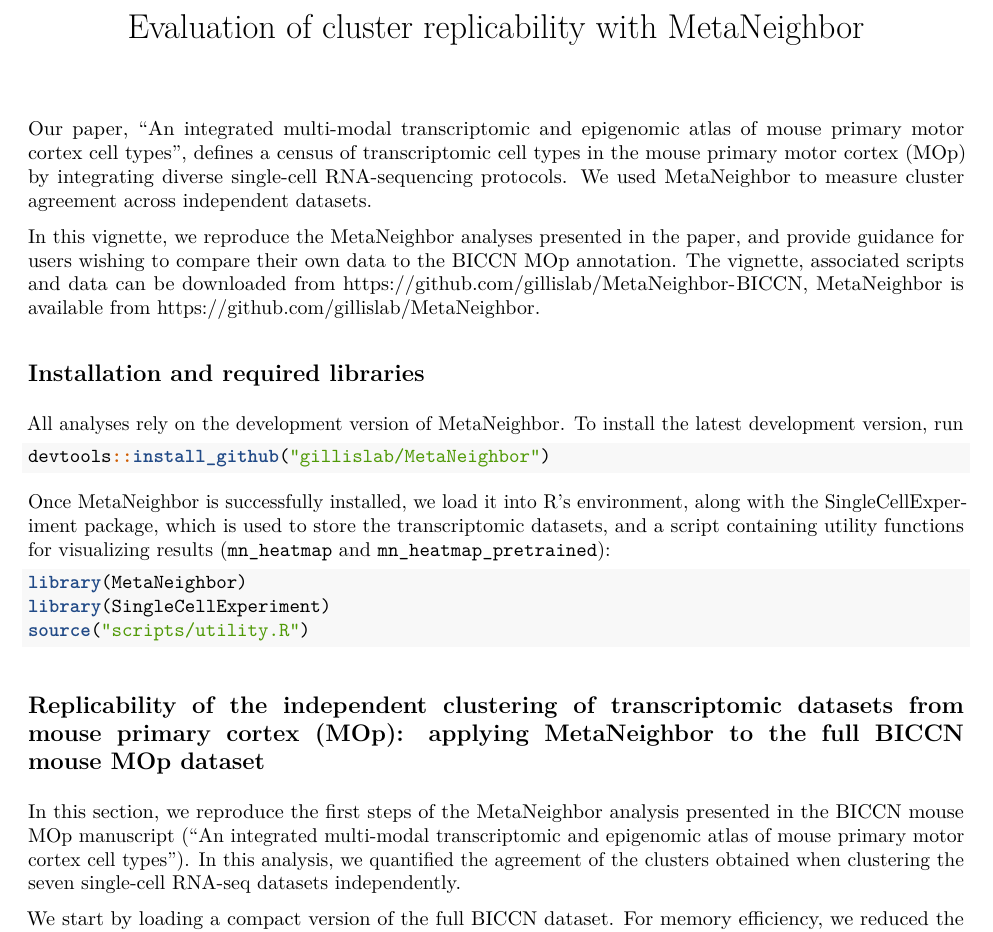
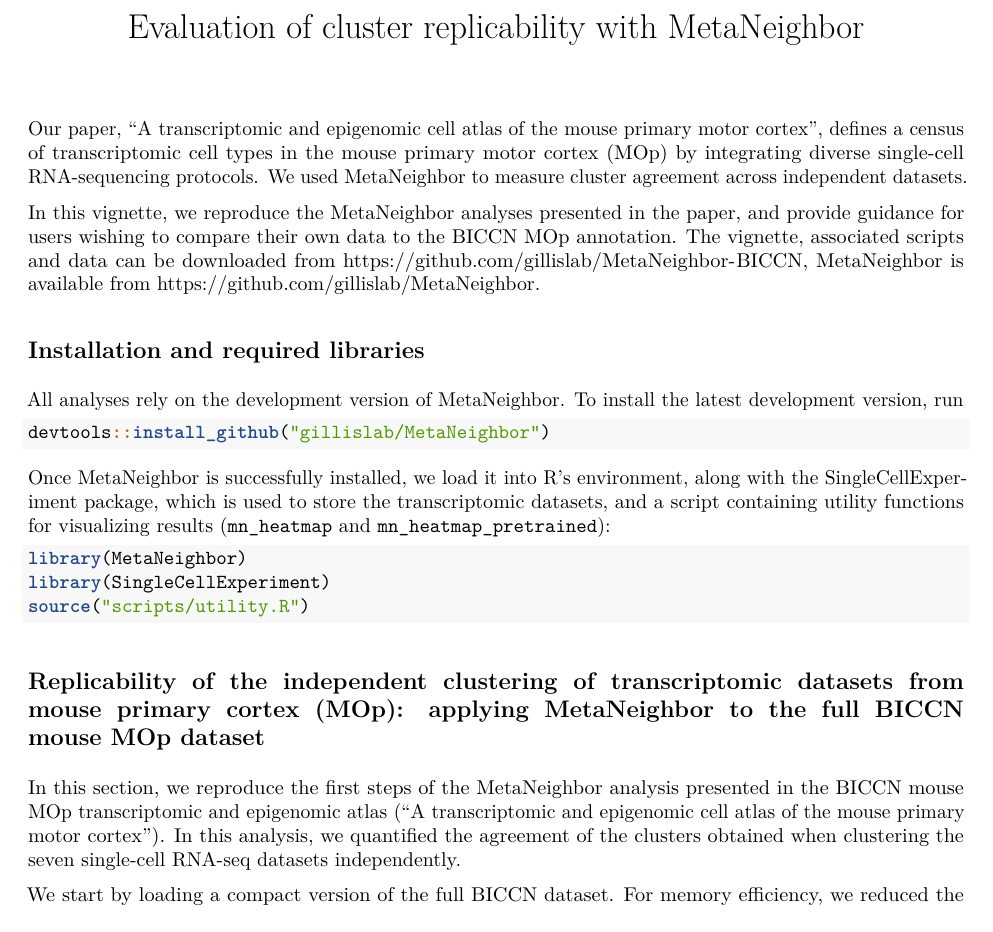
Before and after one commit to gillislab/MetaNeighbor-BICCN, an R Markdown document (metaneighbor_vignette.Rmd): part of page 1 of 12, cut so that both start at the same text. The pictures show the output file metaneighbor_vignette.pdf that the author committed with the source.

Commit message:
Update article title.

````diff
--- a/metaneighbor_vignette.Rmd
+++ b/metaneighbor_vignette.Rmd
@@ -10,7 +10,7 @@ output:
 knitr::opts_chunk$set(echo = TRUE)
 ```
 
-Our paper, "An integrated multi-modal transcriptomic and epigenomic atlas of mouse primary motor cortex cell types", defines a census of transcriptomic cell types in the mouse primary motor cortex (MOp) by integrating diverse single-cell RNA-sequencing protocols. We used MetaNeighbor to measure cluster agreement across independent datasets.
+Our paper, "A transcriptomic and epigenomic cell atlas of the mouse primary motor cortex", defines a census of transcriptomic cell types in the mouse primary motor cortex (MOp) by integrating diverse single-cell RNA-sequencing protocols. We used MetaNeighbor to measure cluster agreement across independent datasets.
 
 In this vignette, we reproduce the MetaNeighbor analyses presented in the paper, and provide guidance for users wishing to compare their own data to the BICCN MOp annotation. The vignette, associated scripts and data can be downloaded from <https://github.com/gillislab/MetaNeighbor-BICCN>, MetaNeighbor is available from <https://github.com/gillislab/MetaNeighbor>.
 
@@ -32,7 +32,7 @@ source("scripts/utility.R")
 
 ## Replicability of the independent clustering of transcriptomic datasets from mouse primary cortex (MOp): applying MetaNeighbor to the full BICCN mouse MOp dataset
 
-In this section, we reproduce the first steps of the MetaNeighbor analysis presented in the BICCN mouse MOp manuscript ("An integrated multi-modal transcriptomic and epigenomic atlas of mouse primary motor cortex cell types"). In this analysis, we quantified the agreement of the clusters obtained when clustering the seven single-cell RNA-seq datasets independently.
+In this section, we reproduce the first steps of the MetaNeighbor analysis presented in the BICCN mouse MOp transcriptomic and epigenomic atlas ("A transcriptomic and epigenomic cell atlas of the mouse primary motor cortex"). In this analysis, we quantified the agreement of the clusters obtained when clustering the seven single-cell RNA-seq datasets independently.
 
 We start by loading a compact version of the full BICCN dataset. For memory efficiency, we reduced the dataset to highly variable genes. Alternatively, we provide the code to generate the dataset with all genes. The highly variable genes are a subset of genes that were consisently detected as variable across all datasets (using MetaNeighbor::variableGenes):
 
````
Also changed, not shown: README.md, metaneighbor_vignette.pdf.
